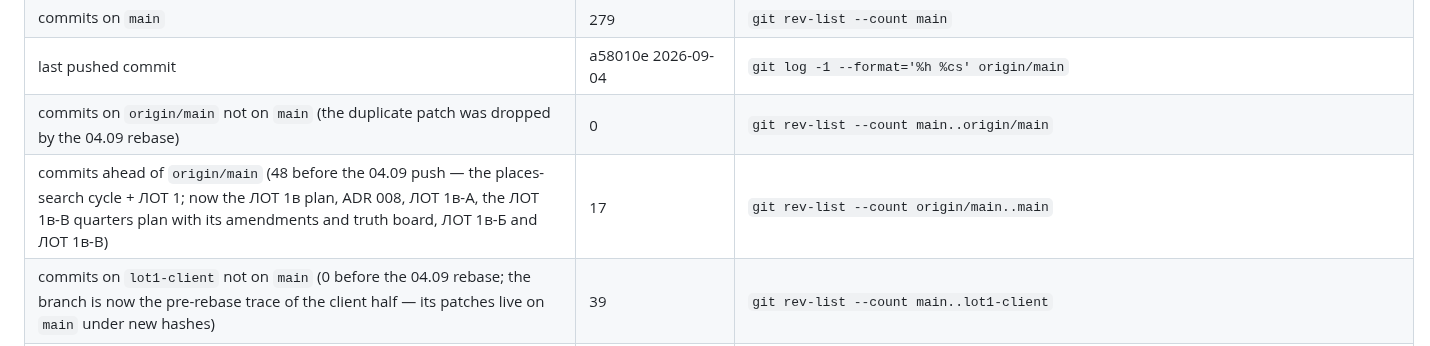
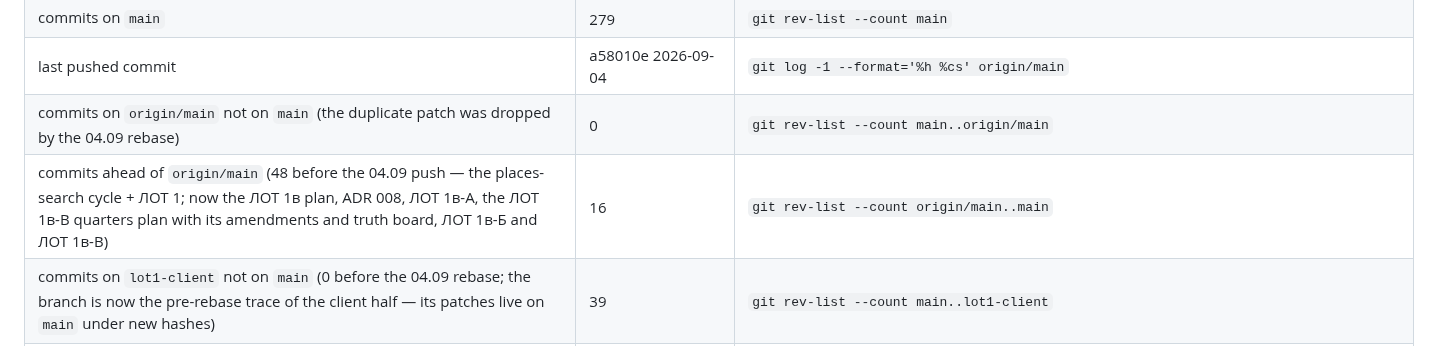
Before and after one commit to Petar1984/Fire_Varna, a Markdown page: docs/activeContext.md, the part around the change. Drawn GitHub-style.

```diff
--- a/docs/activeContext.md
+++ b/docs/activeContext.md
@@ -58,7 +58,7 @@ Everything older shifts the same way (C35 `f40d296` → `4c4af94`, F2-к `23af63
 | commits on `main` | 279 | `git rev-list --count main` |
 | last pushed commit | a58010e 2026-09-04 | `git log -1 --format='%h %cs' origin/main` |
 | commits on `origin/main` not on `main` (the duplicate patch was dropped by the 04.09 rebase) | 0 | `git rev-list --count main..origin/main` |
-| commits ahead of `origin/main` (48 before the 04.09 push — the places-search cycle + ЛОТ 1; now the ЛОТ 1в plan, ADR 008, ЛОТ 1в-А, the ЛОТ 1в-В quarters plan with its amendments and truth board, ЛОТ 1в-Б and ЛОТ 1в-В) | 17 | `git rev-list --count origin/main..main` |
+| commits ahead of `origin/main` (48 before the 04.09 push — the places-search cycle + ЛОТ 1; now the ЛОТ 1в plan, ADR 008, ЛОТ 1в-А, the ЛОТ 1в-В quarters plan with its amendments and truth board, ЛОТ 1в-Б and ЛОТ 1в-В) | 16 | `git rev-list --count origin/main..main` |
 | commits on `lot1-client` not on `main` (0 before the 04.09 rebase; the branch is now the pre-rebase trace of the client half — its patches live on `main` under new hashes) | 39 | `git rev-list --count main..lot1-client` |
 | last data commit (moderation cycle) | 2026-09-03 data: cycle #32 — 12 reports, and the same form gap for the second cycle running | `git log -1 --format='%cs %s' -- data/hydrants.json docs/moderation_log.md` |
 | `index.html` bytes (on `main`; 544967 after ЛОТ 1в-Б, 538992 after ЛОТ 1в-А, 532231 after the ЛОТ 1 data, 530484 after the ЛОТ 1 client half, 526153 before ЛОТ 1; ЛОТ 1в-В carries the typed location fields, F11-х the two re-pinned SHA constants) | 557270 | `wc -c < index.html` |
```
Also changed, not shown: docs/audits/ДОКЛАД_05.09_сутрин.md (added, +51 -0 lines).
